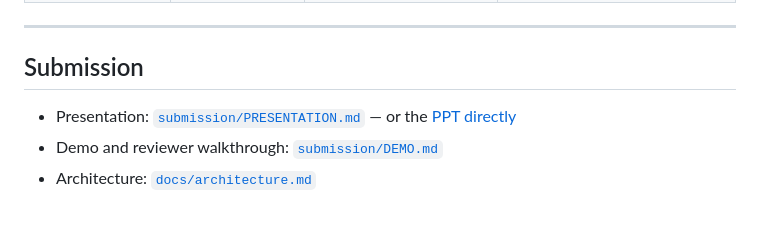
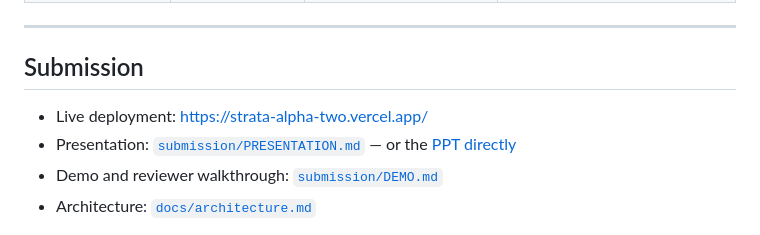
Before and after one commit to aryanraj45/strata, a Markdown page: README.md, the part around the change. GitHub-like rendering.

Commit message:
docs: add live deployment as the first Submission bullet

```diff
--- a/README.md
+++ b/README.md
@@ -82,6 +82,7 @@ More in [`assets/screenshots/`](assets/screenshots/).
 
 ## Submission
 
+- Live deployment: https://strata-alpha-two.vercel.app/
 - Presentation: [`submission/PRESENTATION.md`](submission/PRESENTATION.md) — or the [PPT directly](submission/STRATA_SIH2026_Presentation.pdf)
 - Demo and reviewer walkthrough: [`submission/DEMO.md`](submission/DEMO.md)
 - Architecture: [`docs/architecture.md`](docs/architecture.md)
```
